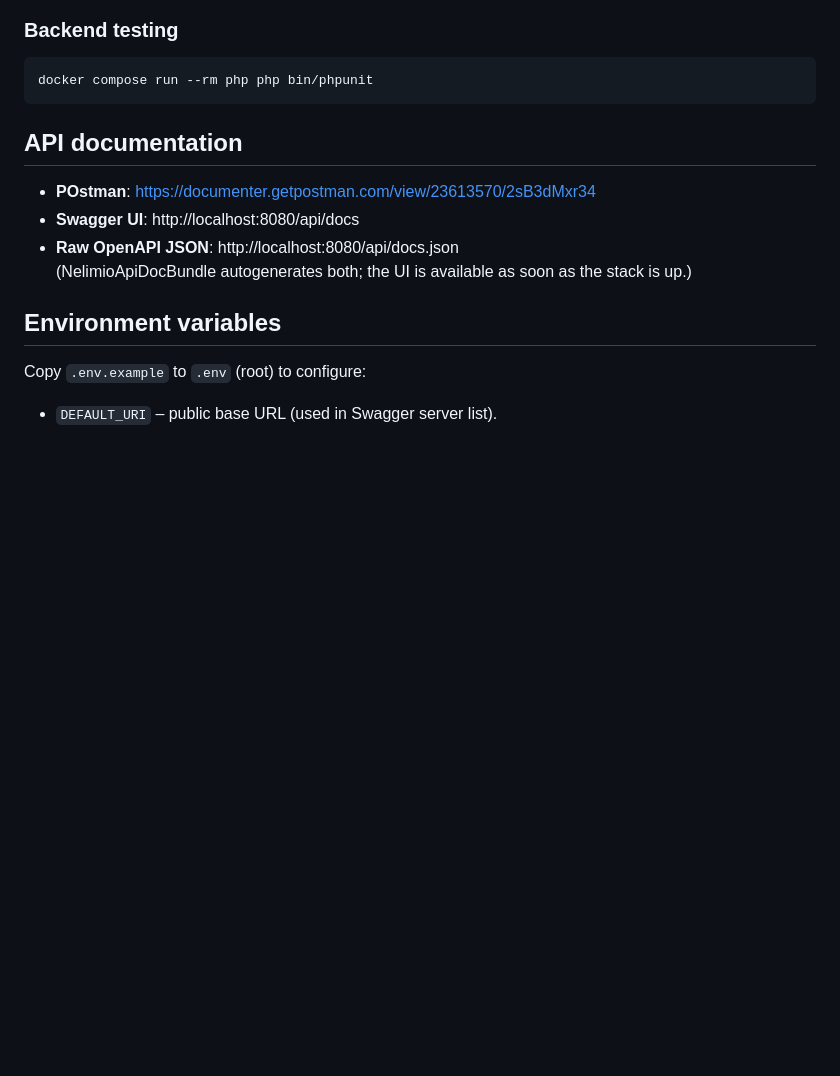
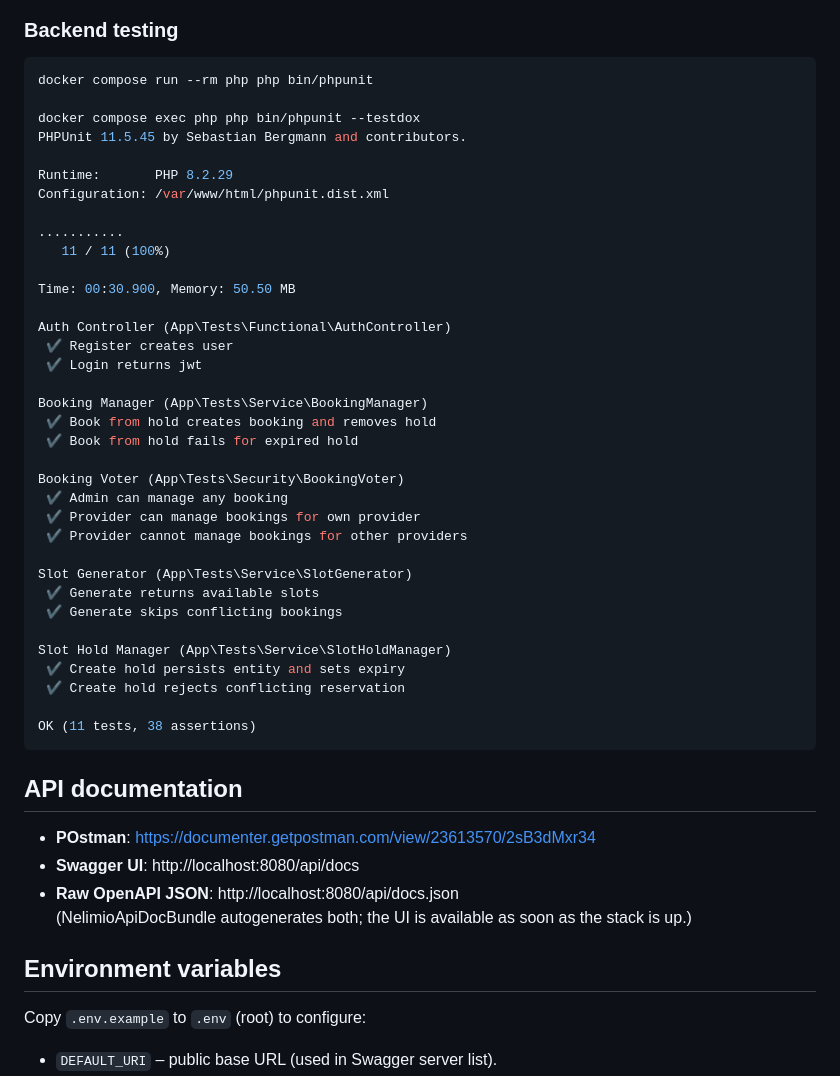
Before and after one commit to HorvathStefanDaniel/AppointmentBookingSystem, a Markdown page: README.md, the part around the change. Drawn GitHub-style; blank space fills up the shorter version.

````diff
--- a/README.md
+++ b/README.md
@@ -43,7 +43,42 @@ Containerised Symfony 6.4 + React/Vite implementation of the Harba Fullstack Dev
 
 ```powershell
 docker compose run --rm php php bin/phpunit
+
+docker compose exec php php bin/phpunit --testdox
+PHPUnit 11.5.45 by Sebastian Bergmann and contributors.
+
+Runtime:       PHP 8.2.29
+Configuration: /var/www/html/phpunit.dist.xml
+
+...........
+   11 / 11 (100%)
+
+Time: 00:30.900, Memory: 50.50 MB
+
+Auth Controller (App\Tests\Functional\AuthController)
+ ✔ Register creates user
+ ✔ Login returns jwt
+
+Booking Manager (App\Tests\Service\BookingManager)
+ ✔ Book from hold creates booking and removes hold
+ ✔ Book from hold fails for expired hold
+
+Booking Voter (App\Tests\Security\BookingVoter)
+ ✔ Admin can manage any booking
+ ✔ Provider can manage bookings for own provider
+ ✔ Provider cannot manage bookings for other providers
+
+Slot Generator (App\Tests\Service\SlotGenerator)
+ ✔ Generate returns available slots
+ ✔ Generate skips conflicting bookings
+
+Slot Hold Manager (App\Tests\Service\SlotHoldManager)
+ ✔ Create hold persists entity and sets expiry
+ ✔ Create hold rejects conflicting reservation
+
+OK (11 tests, 38 assertions)
 ```
+
 
 ## API documentation
 - **POstman**: https://documenter.getpostman.com/view/23613570/2sB3dMxr34
````
